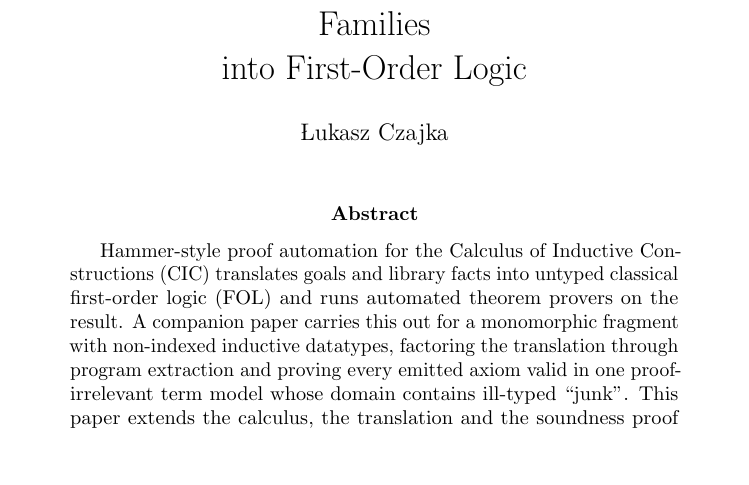
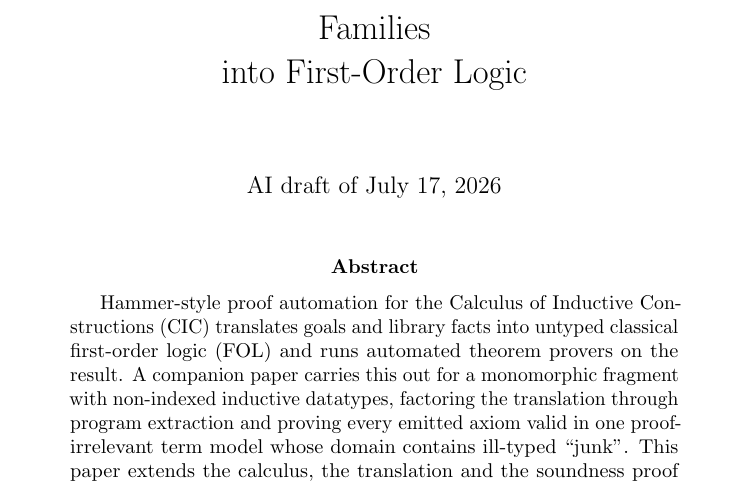
Before and after one commit to lukaszcz/coqhammer-notes, a LaTeX paper (fording/main.tex): part of page 1 of 85, cut so that both start at the same text, the shorter picture padded with empty space. Compiled offline with pdfLaTeX.

Commit message:
fording paper update

```diff
--- a/fording/main.tex
+++ b/fording/main.tex
@@ -18,8 +18,8 @@
 \title{Fording:\\
   A Sound Shallow Translation of Indexed Inductive Families\\
   into First-Order Logic}
-\author{{\L}ukasz Czajka}
-\date{}
+\author{}
+\date{AI draft of \today}
 
 \begin{document}
 \maketitle
```
